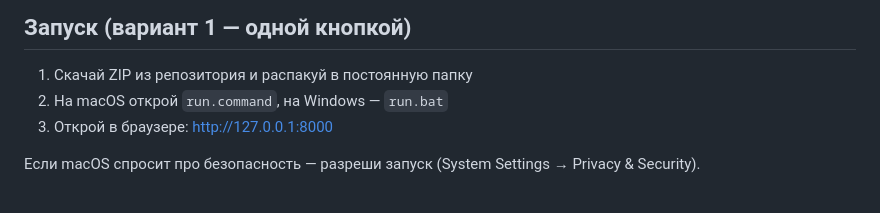
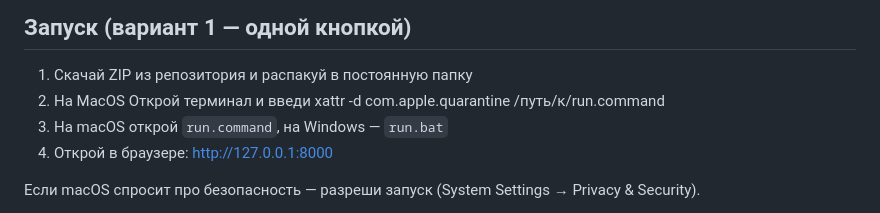
Before and after one commit to rshamrin/CRM-TechPres, a Markdown page: README.md, the part around the change. Drawn GitHub-style.

```diff
--- a/README.md
+++ b/README.md
@@ -49,8 +49,9 @@ git push origin main
 
 ## Запуск (вариант 1 — одной кнопкой)
 1) Скачай ZIP из репозитория и распакуй в постоянную папку
-2) На macOS открой `run.command`, на Windows — `run.bat`
-3) Открой в браузере: http://127.0.0.1:8000
+2) На MacOS Открой терминал и введи xattr -d com.apple.quarantine /путь/к/run.command
+3) На macOS открой `run.command`, на Windows — `run.bat`
+4) Открой в браузере: http://127.0.0.1:8000
 
 Если macOS спросит про безопасность — разреши запуск (System Settings → Privacy & Security).
 
```
